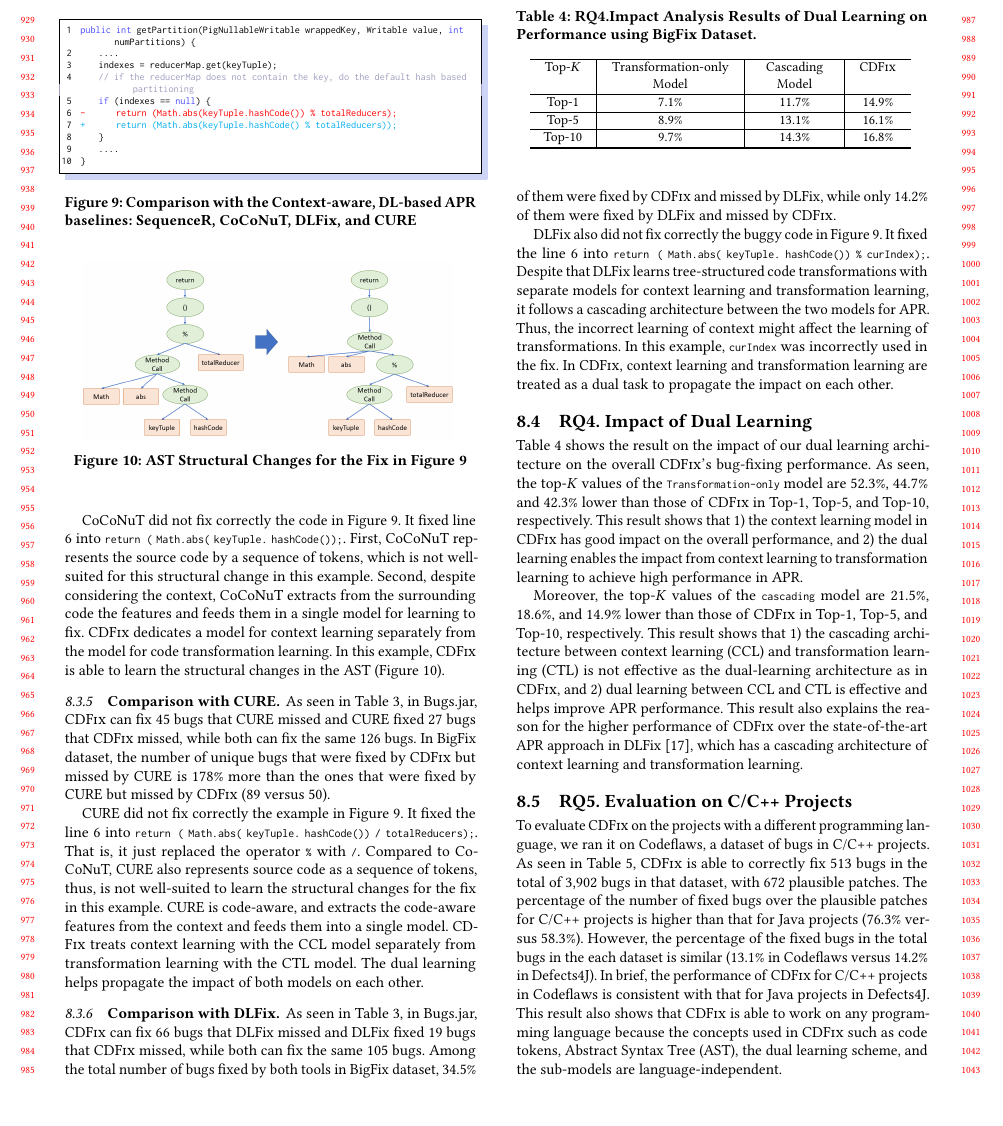
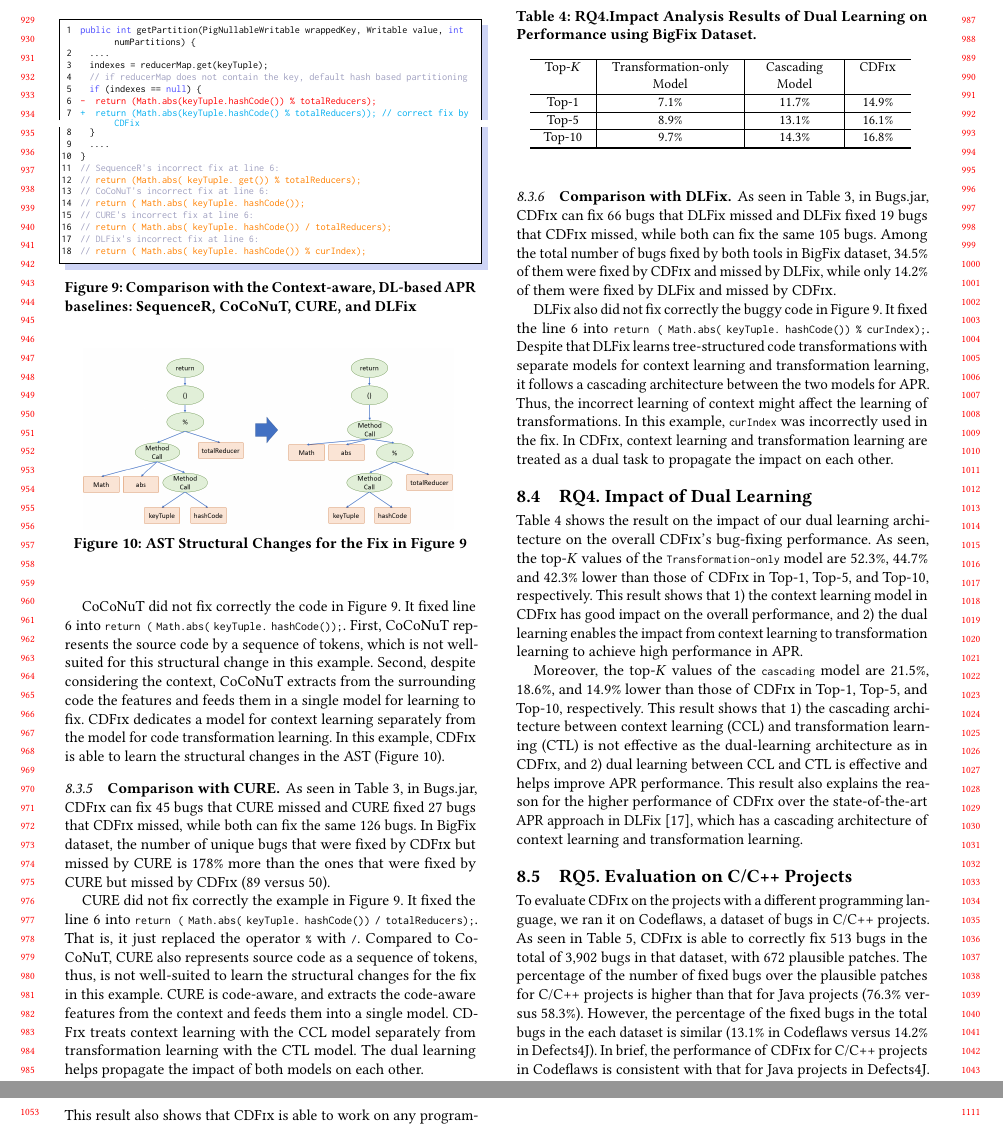
Before and after one commit to tien-n-nguyen/apr-study, a LaTeX paper (icse22.tex, which reads sections/RQ3_result.tex): part of page 9 of 11 before the commit and two parts of pages 9 and 10 of 12 after it, the two joined at a grey line, cut so that both start at the same text, the shorter picture padded with empty space. Compiled offline with pdfLaTeX.

Commit message:
adding to the examples the notes

```diff
--- a/sections/RQ3_result.tex
+++ b/sections/RQ3_result.tex
@@ -244,18 +246,26 @@ is not well-suited for structural changes.
 	}
 	\begin{lstlisting}[]
 public int getPartition(PigNullableWritable wrappedKey, Writable value, int numPartitions) {
-	....
-	indexes = reducerMap.get(keyTuple);
-	// if the reducerMap does not contain the key, do the default hash based partitioning
-	if (indexes == null) {
-(*@{\color{red}{-\quad\quad\quad  return (Math.abs(keyTuple.hashCode()) \% totalReducers);	}}@*)
-(*@{\color{cyan}{+\quad\quad\quad     return (Math.abs(keyTuple.hashCode() \% totalReducers));}}@*)
-	}
-	....
+  ....
+  indexes = reducerMap.get(keyTuple);
+  // if reducerMap does not contain the key, default hash based partitioning
+  if (indexes == null) {
+(*@{\color{red}{-\quad return (Math.abs(keyTuple.hashCode()) \% totalReducers);	}}@*)
+(*@{\color{cyan}{+\quad return (Math.abs(keyTuple.hashCode() \% totalReducers)); // correct fix by {\tool}}}@*)
+  }
+  ....
 }
+// SequenceR's incorrect fix at line 6:
+// (*@{\color{orange}return (Math.abs( keyTuple. get()) \% totalReducers);}@*)
+// CoCoNuT's incorrect fix at line 6:
+// (*@{\color{orange}return ( Math.abs( keyTuple. hashCode());}@*)
+// CURE's incorrect fix at line 6:
+// (*@{\color{orange}return ( Math.abs( keyTuple. hashCode()) / totalReducers);}@*)
+// DLFix's incorrect fix at line 6:
+// (*@{\color{orange}return ( Math.abs( keyTuple. hashCode()) \% curIndex);}@*)
 	\end{lstlisting}
-        \vspace{-12pt}
-	\caption{Comparison with the Context-aware, DL-based APR baselines: SequenceR, CoCoNuT, DLFix, and CURE}
+        \vspace{-15pt}
+	\caption{Comparison with the Context-aware, DL-based APR baselines: SequenceR, CoCoNuT, CURE, and DLFix}
 	\label{example_3}
 \end{figure}
 
@@ -263,7 +273,7 @@ public int getPartition(PigNullableWritable wrappedKey, Writable value, int numP
 \begin{figure}[t]
 	\centering
 	\includegraphics[width=3in]{graphs/example_3.png}
-        \vspace{-6pt}
+        \vspace{-9pt}
 	\caption{AST Structural Changes for the Fix in Figure~\ref{example_3}}
 	\label{tree-change}
 \end{figure}
```
Also changed, not shown: sections/RQ3_result.tex (10 more changed lines).
